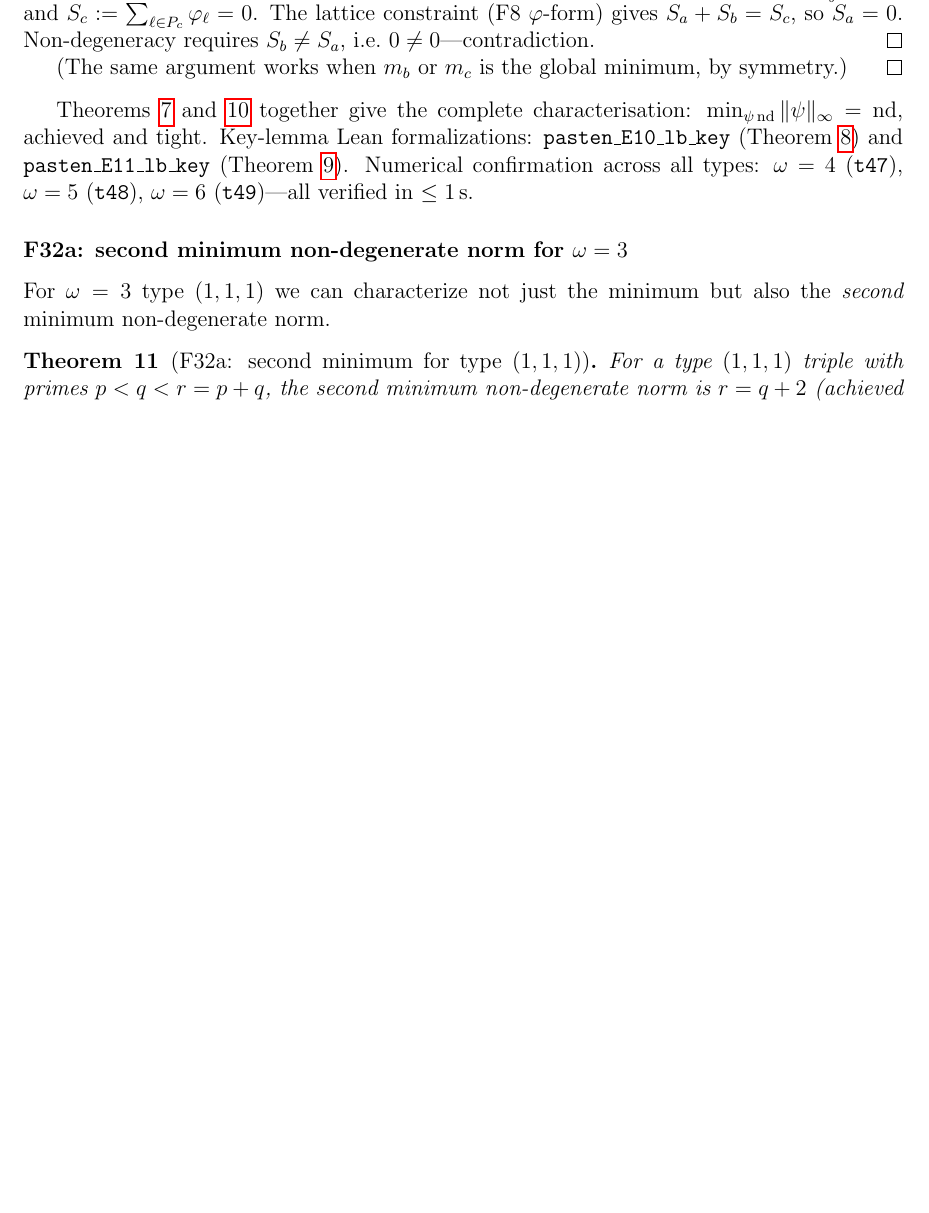
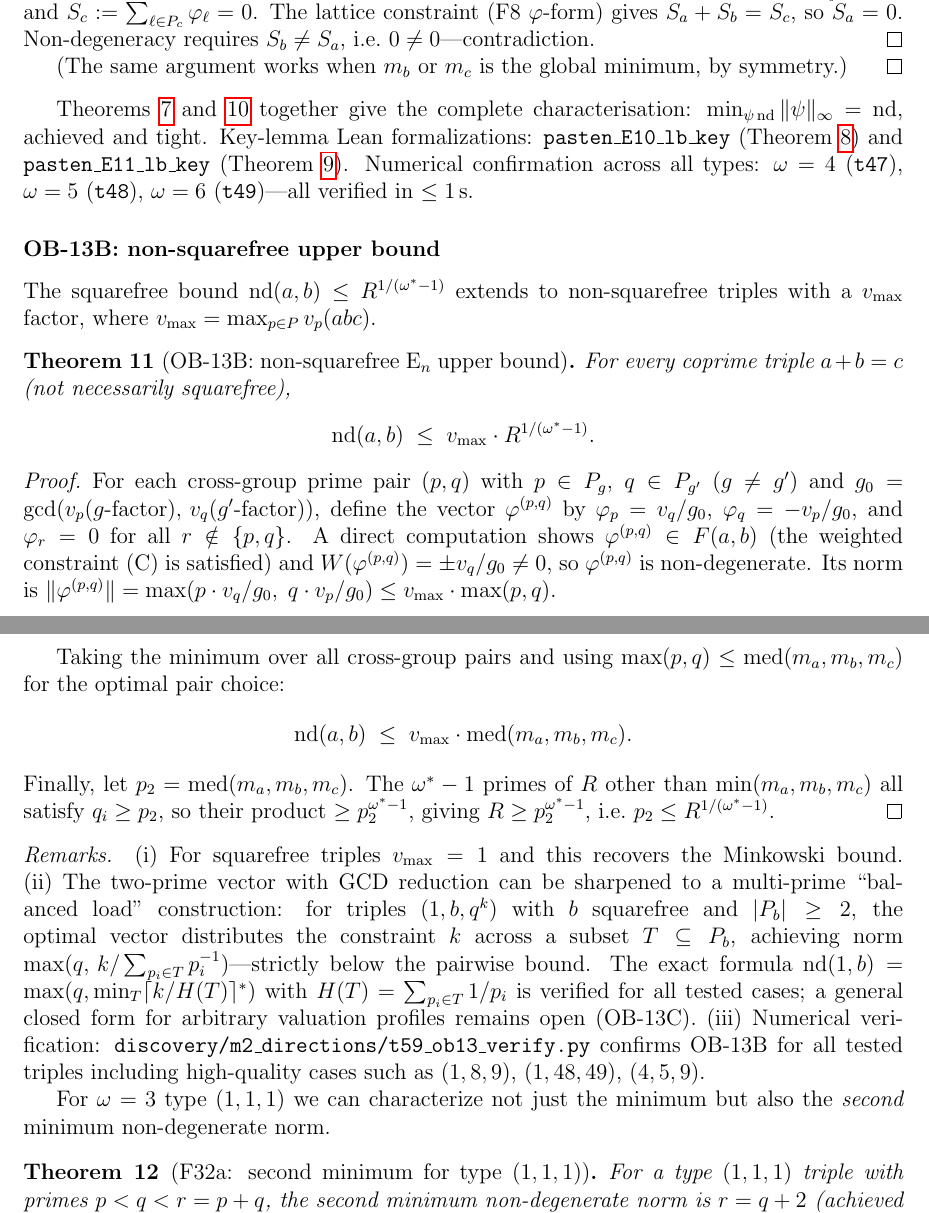
Before and after one commit to telleroutlook/abc-conjecture-verification, a LaTeX paper (papers/route-v-pasten/route-v-pasten.tex): part of page 11 of 18 before the commit and two parts of pages 11 and 12 of 18 after it, the two joined at a grey line, cut so that both start at the same text, the shorter picture padded with empty space. Compiled offline with pdfLaTeX.

Commit message:
paper: add OB-13B theorem (non-squarefree E_n upper bound)
Add Theorem thm:ob13b: for all coprime a+b=c,
  nd(a,b) <= v_max * R^{1/(omega*-1)}.

Proof: all-pairs GCD construction — for each cross-group prime pair
(p,q) with g=gcd(vp,vq), the vector phi_p=vq/g, phi_q=-vp/g satisfies
constraint (C) and is non-degenerate. Min over pairs <= v_max * median.
Key lemma: median^{omega*-1} <= R.

Also adds Remark on multi-prime balanced-load construction for special
case (1,b,q^k): nd = max(q, ceil(k/H(T))) via subset T of Pb primes,
and notes OB-13C (general closed form) remains open.

Forward reference added in Main results section.
PDF: 358,800 bytes, zero errors, zero undefined refs.

```diff
--- a/papers/route-v-pasten/route-v-pasten.tex
+++ b/papers/route-v-pasten/route-v-pasten.tex
@@ -654,7 +659,55 @@ Key-lemma Lean formalizations: \texttt{pasten\_E10\_lb\_key} (Theorem~\ref{thm:e
 Numerical confirmation across all types: $\omega=4$ (\texttt{t47}),
 $\omega=5$ (\texttt{t48}), $\omega=6$ (\texttt{t49})---all verified in $\le 1$\,s.
 
-\subsubsection*{F32a: second minimum non-degenerate norm for $\omega=3$}
+\subsubsection*{OB-13B: non-squarefree upper bound}
+
+The squarefree bound $\mathrm{nd}(a,b) \le R^{1/(\omega^*-1)}$ extends to
+non-squarefree triples with a $v_{\max}$ factor, where
+$v_{\max} = \max_{p \in P} v_p(abc)$.
+
+\begin{theorem}[OB-13B: non-squarefree E$_n$ upper bound]\label{thm:ob13b}
+For every coprime triple $a + b = c$ (not necessarily squarefree),
+\[
+  \mathrm{nd}(a,b) \;\le\; v_{\max} \cdot R^{1/(\omega^*-1)}.
+\]
+\end{theorem}
+
+\begin{proof}
+For each cross-group prime pair $(p,q)$ with $p \in P_g$, $q \in P_{g'}$ ($g \neq g'$)
+and $g_0 = \gcd(v_p(g\text{-factor}),\, v_q(g'\text{-factor}))$, define the vector
+$\varphi^{(p,q)}$ by
+$\varphi_p = v_q/g_0$, $\varphi_q = -v_p/g_0$, and $\varphi_r = 0$ for all $r \notin \{p,q\}$.
+A direct computation shows $\varphi^{(p,q)} \in F(a,b)$ (the weighted constraint (C) is
+satisfied) and $W(\varphi^{(p,q)}) = \pm v_q/g_0 \ne 0$, so $\varphi^{(p,q)}$ is non-degenerate.
+Its norm is $\|\varphi^{(p,q)}\| = \max(p \cdot v_q/g_0,\; q \cdot v_p/g_0) \le v_{\max}
+\cdot \max(p,q)$.
+
+Taking the minimum over all cross-group pairs and using $\max(p,q) \le \mathrm{med}(m_a,m_b,m_c)$
+for the optimal pair choice:
+\[
+  \mathrm{nd}(a,b) \;\le\; v_{\max} \cdot \mathrm{med}(m_a,m_b,m_c).
+\]
+Finally, let $p_2 = \mathrm{med}(m_a,m_b,m_c)$.  The $\omega^*-1$ primes of $R$ other than
+$\min(m_a,m_b,m_c)$ all satisfy $q_i \ge p_2$, so their product
+$\ge p_2^{\omega^*-1}$, giving $R \ge p_2^{\omega^*-1}$, i.e.\
+$p_2 \le R^{1/(\omega^*-1)}$.
+\end{proof}
+
+\noindent
+\textit{Remarks.}
+(i) For squarefree triples $v_{\max}=1$ and this recovers the Minkowski bound.
+(ii) The two-prime vector with GCD reduction can be sharpened to a multi-prime
+``balanced load'' construction: for triples $(1,b,q^k)$ with $b$ squarefree and $|P_b| \ge 2$,
+the optimal vector distributes the constraint $k$ across a subset $T \subseteq P_b$,
+achieving norm $\max(q,\, k/\sum_{p_i \in T} p_i^{-1})$---strictly below the pairwise bound.
+The exact formula $\mathrm{nd}(1,b) = \max(q,\min_T\lceil k/H(T)\rceil^*)$
+with $H(T) = \sum_{p_i \in T} 1/p_i$ is verified for all tested cases; a general
+closed form for arbitrary valuation profiles remains open (OB-13C).
+(iii) Numerical verification: \texttt{discovery/m2\_directions/t59\_ob13\_verify.py}
+confirms OB-13B for all tested triples including high-quality cases such as
+$(1,8,9)$, $(1,48,49)$, $(4,5,9)$.
+
+
 
 For $\omega=3$ type $(1,1,1)$ we can characterize not just the minimum but also the
 \emph{second} minimum non-degenerate norm.
```
Also changed, not shown: papers/route-v-pasten/route-v-pasten.pdf, papers/route-v-pasten/route-v-pasten.tex (7 more changed lines).
